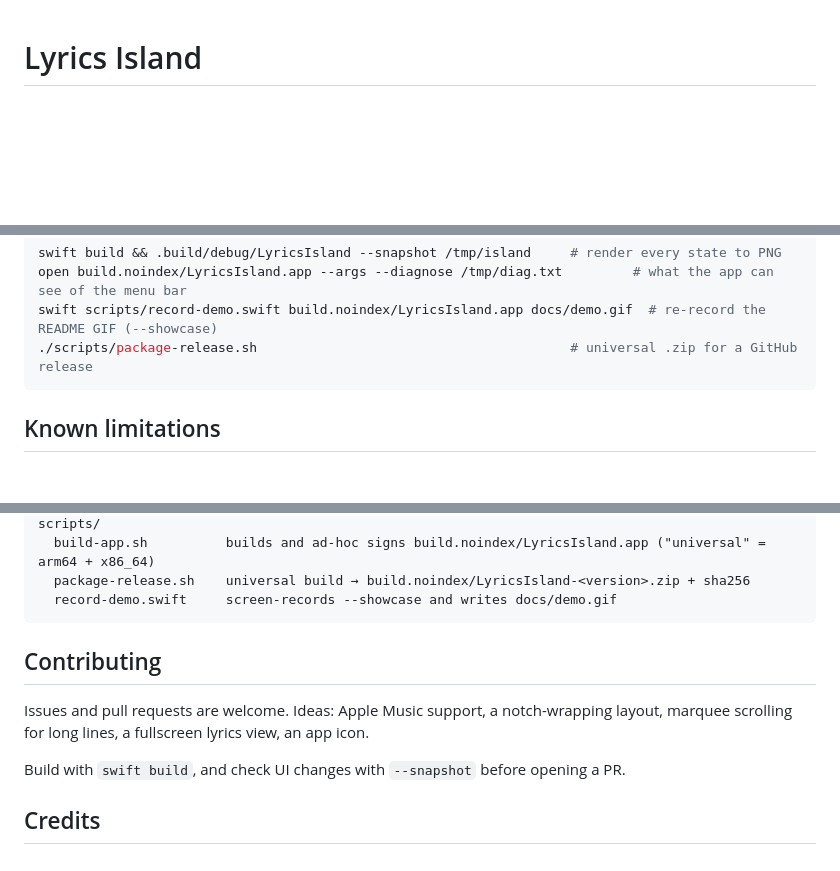
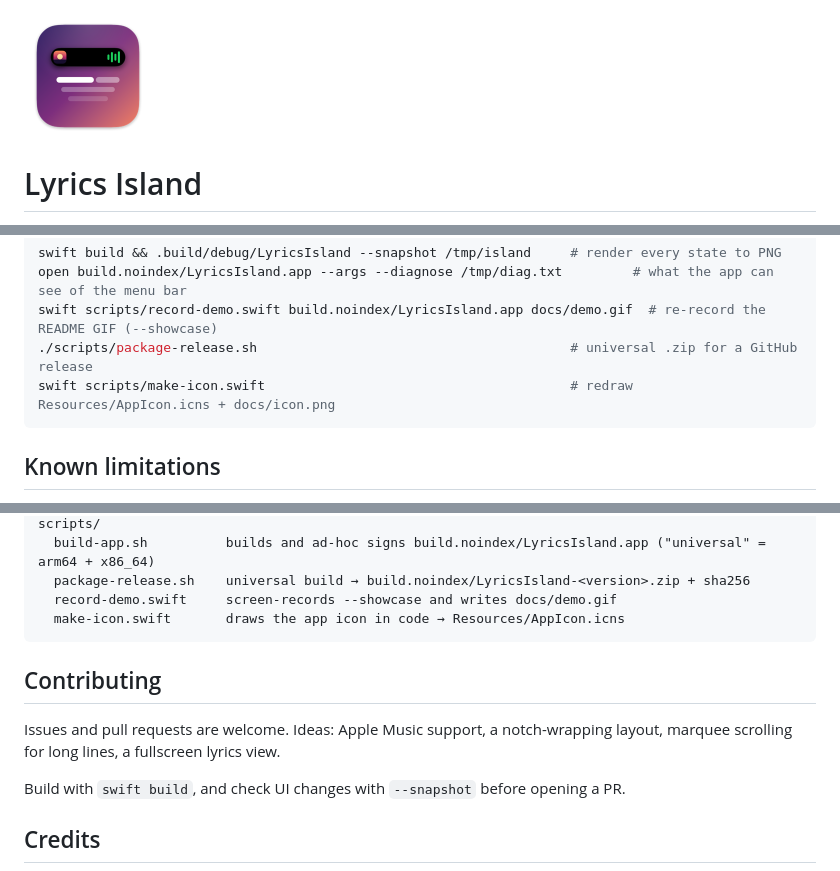
Before and after one commit to apin24/lyrics-island, a Markdown page: README.md, 3 parts joined by grey strips. Drawn GitHub-style; pictures changed too: docs/icon.png (added); blank space fills up the shorter version.

````diff
--- a/README.md
+++ b/README.md
@@ -1,3 +1,5 @@
+<img src="docs/icon.png" width="128" alt="Lyrics Island app icon">
+
 # Lyrics Island
 
 **Synced Spotify lyrics in a Dynamic Island–style pill at the top of your Mac's screen.**
@@ -137,6 +139,7 @@ swift build && .build/debug/LyricsIsland --snapshot /tmp/island     # render eve
 open build.noindex/LyricsIsland.app --args --diagnose /tmp/diag.txt         # what the app can see of the menu bar
 swift scripts/record-demo.swift build.noindex/LyricsIsland.app docs/demo.gif  # re-record the README GIF (--showcase)
 ./scripts/package-release.sh                                        # universal .zip for a GitHub release
+swift scripts/make-icon.swift                                       # redraw Resources/AppIcon.icns + docs/icon.png
 ```
 
 ## Known limitations
@@ -167,11 +170,12 @@ scripts/
   build-app.sh          builds and ad-hoc signs build.noindex/LyricsIsland.app ("universal" = arm64 + x86_64)
   package-release.sh    universal build → build.noindex/LyricsIsland-<version>.zip + sha256
   record-demo.swift     screen-records --showcase and writes docs/demo.gif
+  make-icon.swift       draws the app icon in code → Resources/AppIcon.icns
 ```
 
 ## Contributing
 
-Issues and pull requests are welcome. Ideas: Apple Music support, a notch-wrapping layout, marquee scrolling for long lines, a fullscreen lyrics view, an app icon.
+Issues and pull requests are welcome. Ideas: Apple Music support, a notch-wrapping layout, marquee scrolling for long lines, a fullscreen lyrics view.
 
 Build with `swift build`, and check UI changes with `--snapshot` before opening a PR.
 
````
Also changed, not shown: 4 other files.
